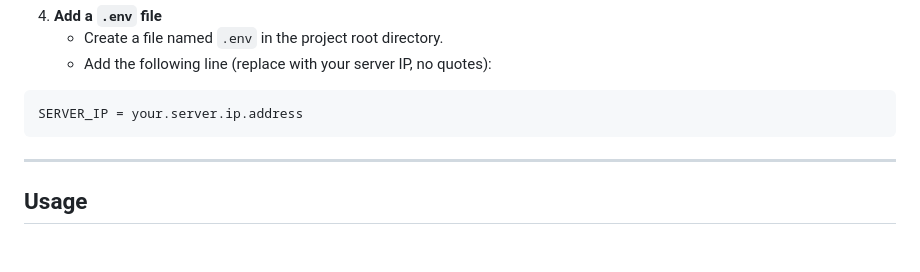
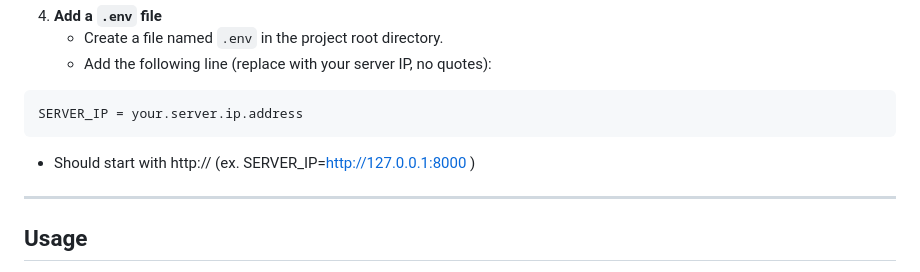
Before and after one commit to kscardinal/loto-report-generator, a Markdown page: README.md, the part around the change. GitHub-like rendering; blank space fills up the shorter version.

````diff
--- a/README.md
+++ b/README.md
@@ -86,6 +86,7 @@ uv pip install -e .
 ```bash
 SERVER_IP = your.server.ip.address
 ```
+- Should start with  http:// (ex. SERVER_IP=http://127.0.0.1:8000 )
 
 ---
 
````
